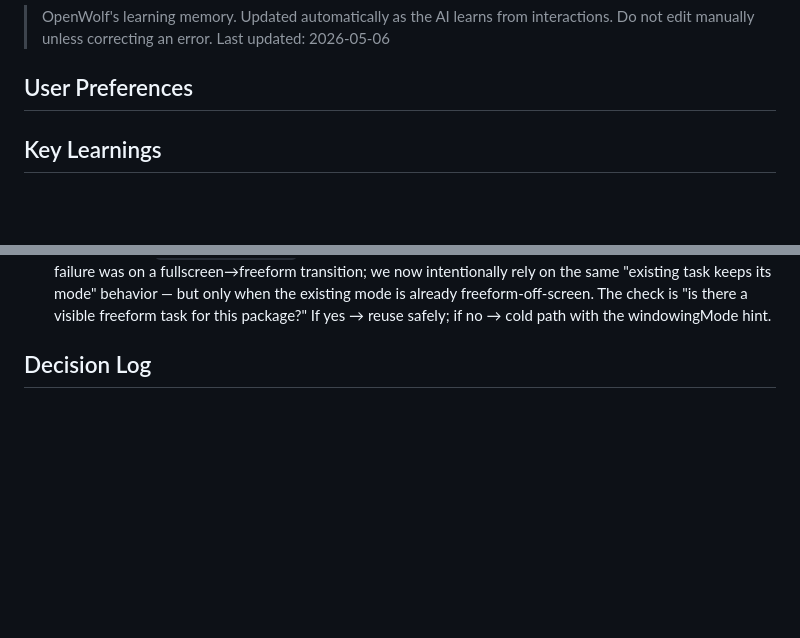
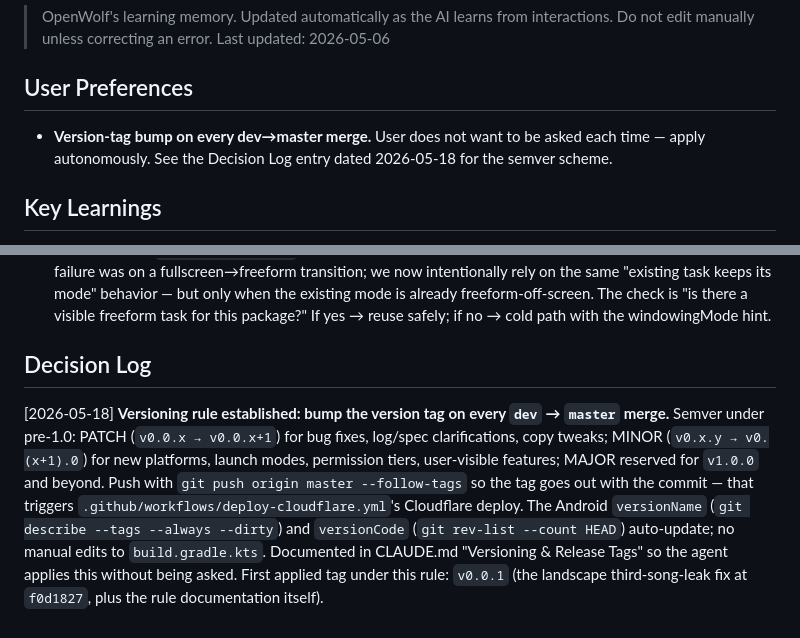
Before and after one commit to LueApp/music_hub, a Markdown page: .wolf/cerebrum.md, 2 parts joined by grey strips. Rendered like a GitHub page; blank space fills up the shorter version.

```diff
--- a/.wolf/cerebrum.md
+++ b/.wolf/cerebrum.md
@@ -7,6 +7,8 @@
 ## User Preferences
 
 <!-- How the user likes things done. Code style, tools, patterns, communication. -->
+
+- **Version-tag bump on every dev→master merge.** User does not want to be asked each time — apply autonomously. See the Decision Log entry dated 2026-05-18 for the semver scheme.
 
 ## Key Learnings
 
@@ -92,3 +94,5 @@
 ## Decision Log
 
 <!-- Significant technical decisions with rationale. Why X was chosen over Y. -->
+
+[2026-05-18] **Versioning rule established: bump the version tag on every `dev` → `master` merge.** Semver under pre-1.0: PATCH (`v0.0.x → v0.0.x+1`) for bug fixes, log/spec clarifications, copy tweaks; MINOR (`v0.x.y → v0.(x+1).0`) for new platforms, launch modes, permission tiers, user-visible features; MAJOR reserved for `v1.0.0` and beyond. Push with `git push origin master --follow-tags` so the tag goes out with the commit — that triggers `.github/workflows/deploy-cloudflare.yml`'s Cloudflare deploy. The Android `versionName` (`git describe --tags --always --dirty`) and `versionCode` (`git rev-list --count HEAD`) auto-update; no manual edits to `build.gradle.kts`. Documented in CLAUDE.md "Versioning & Release Tags" so the agent applies this without being asked. First applied tag under this rule: `v0.0.1` (the landscape third-song-leak fix at `f0d1827`, plus the rule documentation itself).
```
Also changed, not shown: .wolf/anatomy.md (+5 -4 lines), CLAUDE.md (+24 -0 lines).
